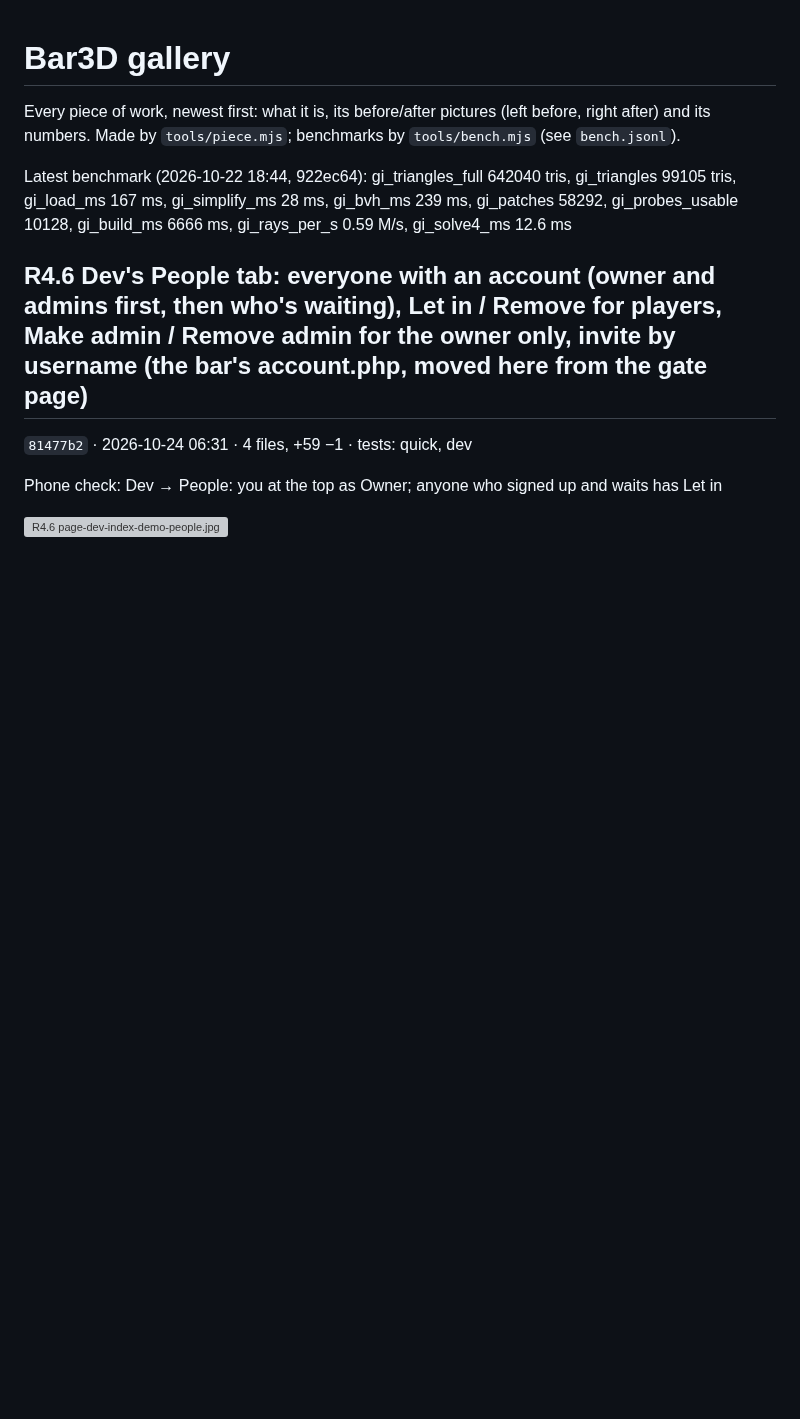
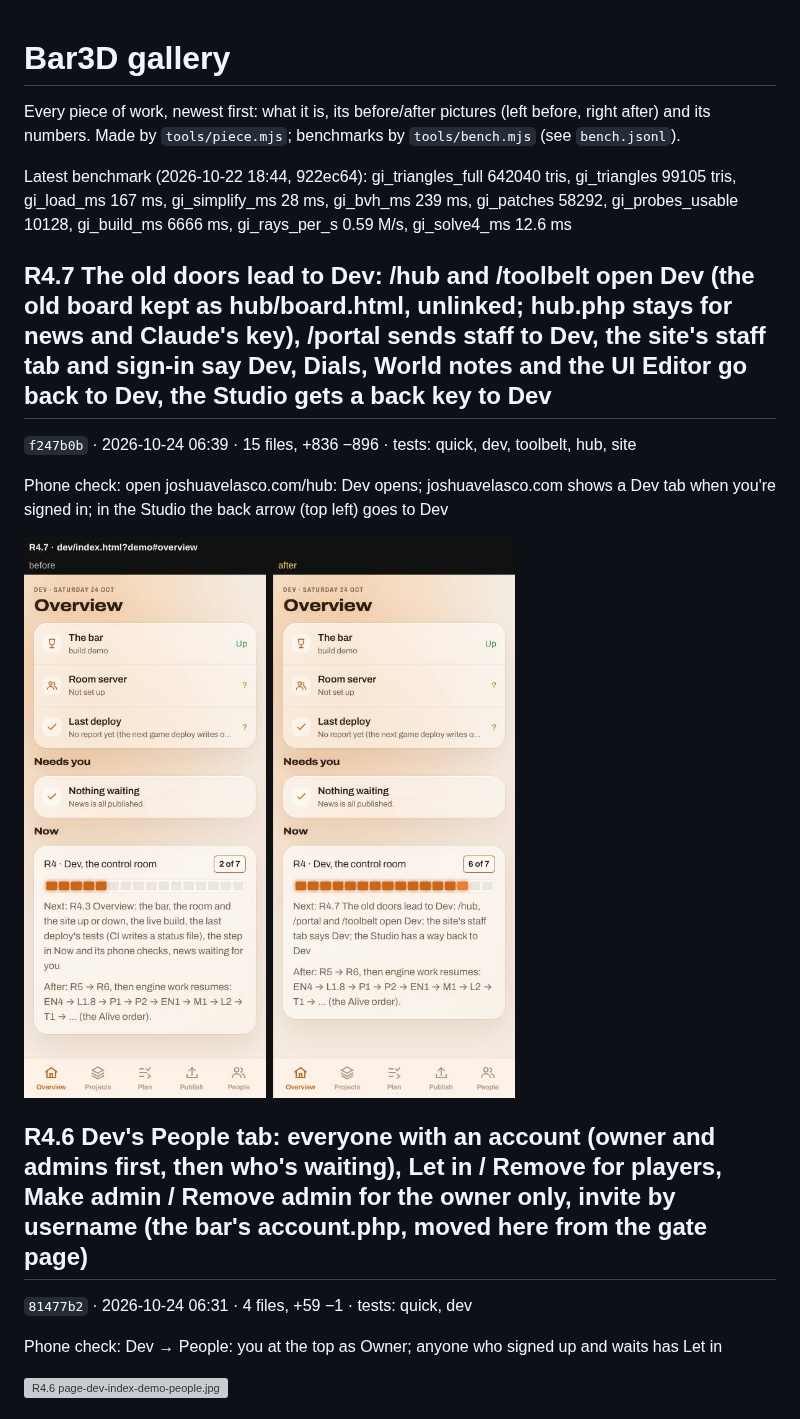
Before and after one commit to Barcode162/3D, a Markdown page: README.md, the part around the change. Rendered like a GitHub page; pictures changed too: R4.7/page-dev-index-demo-overview.jpg (added); blank space fills up the shorter version; grey boxes are pictures that could not be loaded.

Commit message:
R4.7 The old doors lead to Dev: /hub and /toolbelt open Dev (the old board kept as hub/board.html, unlinked; hub.php stays for news and Claude's key), /portal sends staff to Dev, the site's staff tab and sign-in say Dev, Dials, World notes and the UI Editor go back to Dev, the Studio gets a back key to Dev (f247b0b)

```diff
--- a/README.md
+++ b/README.md
@@ -5,6 +5,14 @@ Every piece of work, newest first: what it is, its before/after pictures
 benchmarks by `tools/bench.mjs` (see `bench.jsonl`).
 
 Latest benchmark (2026-10-22 18:44, 922ec64): gi_triangles_full 642040 tris, gi_triangles 99105 tris, gi_load_ms 167 ms, gi_simplify_ms 28 ms, gi_bvh_ms 239 ms, gi_patches 58292, gi_probes_usable 10128, gi_build_ms 6666 ms, gi_rays_per_s 0.59 M/s, gi_solve4_ms 12.6 ms
+
+## R4.7 The old doors lead to Dev: /hub and /toolbelt open Dev (the old board kept as hub/board.html, unlinked; hub.php stays for news and Claude's key), /portal sends staff to Dev, the site's staff tab and sign-in say Dev, Dials, World notes and the UI Editor go back to Dev, the Studio gets a back key to Dev
+
+`f247b0b` · 2026-10-24 06:39 · 15 files, +836 −896 · tests: quick, dev, toolbelt, hub, site
+
+Phone check: open joshuavelasco.com/hub: Dev opens; joshuavelasco.com shows a Dev tab when you're signed in; in the Studio the back arrow (top left) goes to Dev
+
+![R4.7 page-dev-index-demo-overview.jpg](R4.7/page-dev-index-demo-overview.jpg)
 
 ## R4.6 Dev's People tab: everyone with an account (owner and admins first, then who's waiting), Let in / Remove for players, Make admin / Remove admin for the owner only, invite by username (the bar's account.php, moved here from the gate page)
 
```
Also changed, not shown: latest/page-dev-index-demo-overview.png, 1 other file.
